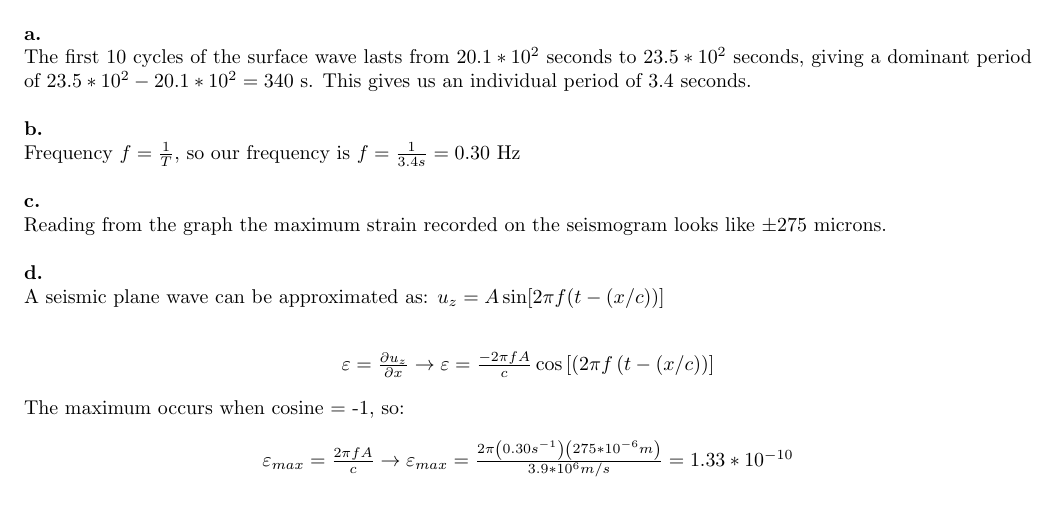
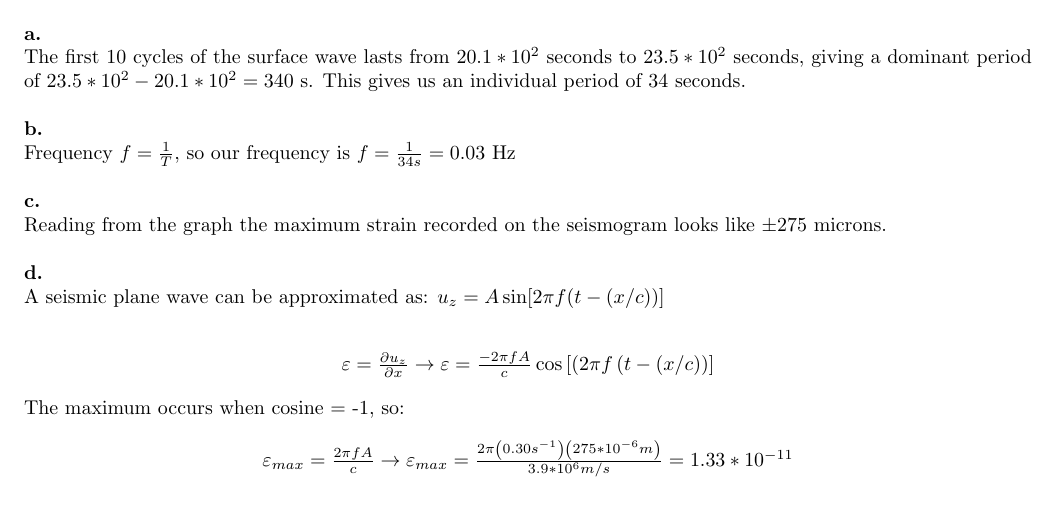
Before and after one commit to simonhansedasi/seismo, a LaTeX problem sheet (assignment1/assignment1.tex): part of the page, cut so that both start at the same text. Compiled offline with pdfLaTeX.

Commit message:
updating hw1

```diff
--- a/assignment1/assignment1.tex
+++ b/assignment1/assignment1.tex
@@ -16,10 +16,10 @@
 %%%%%%%%%%%%%%%%%%%%%%%%%%%%%%%%%%%%%%%%%%%%%%%%%%
 \section{Ch2 Ex3}
 \textbf{a.} \\
-The first 10 cycles of the surface wave lasts from $20.1 * 10^2$ seconds to $23.5*10^2$ seconds, giving a dominant period of $23.5 * 10^2 - 20.1 * 10^2 = 340$ s. This gives us an individual period of 3.4 seconds. \\
+The first 10 cycles of the surface wave lasts from $20.1 * 10^2$ seconds to $23.5*10^2$ seconds, giving a dominant period of $23.5 * 10^2 - 20.1 * 10^2 = 340$ s. This gives us an individual period of 34 seconds. \\
 
 \textbf{b.} \\
-Frequency $f = \frac{1}{T}$, so our frequency is $f = \frac{1}{3.4s} = 0.30$ Hz \\
+Frequency $f = \frac{1}{T}$, so our frequency is $f = \frac{1}{34s} = 0.03$ Hz \\
 
 \textbf{c.}\\
 Reading from the graph the maximum strain recorded on the seismogram looks like $\pm{275}$ microns. \\
@@ -38,7 +38,7 @@ The maximum occurs when cosine = -1, so:
 
 \begin{center}
 $
-\varepsilon_{max} = \frac{2  \pi f A}{c} \rightarrow \varepsilon_{max} = \frac{2\pi \left( 0.30 s^{-1}\right)\left( 275 * 10^{-6} m\right)}{3.9 * 10^{6} m/s} = 1.33 * 10^{-10}
+\varepsilon_{max} = \frac{2  \pi f A}{c} \rightarrow \varepsilon_{max} = \frac{2\pi \left( 0.30 s^{-1}\right)\left( 275 * 10^{-6} m\right)}{3.9 * 10^{6} m/s} = 1.33 * 10^{-11}
 $
 \end{center}
 
```
Also changed, not shown: assignment1/assignment1.pdf, 1 other file.
